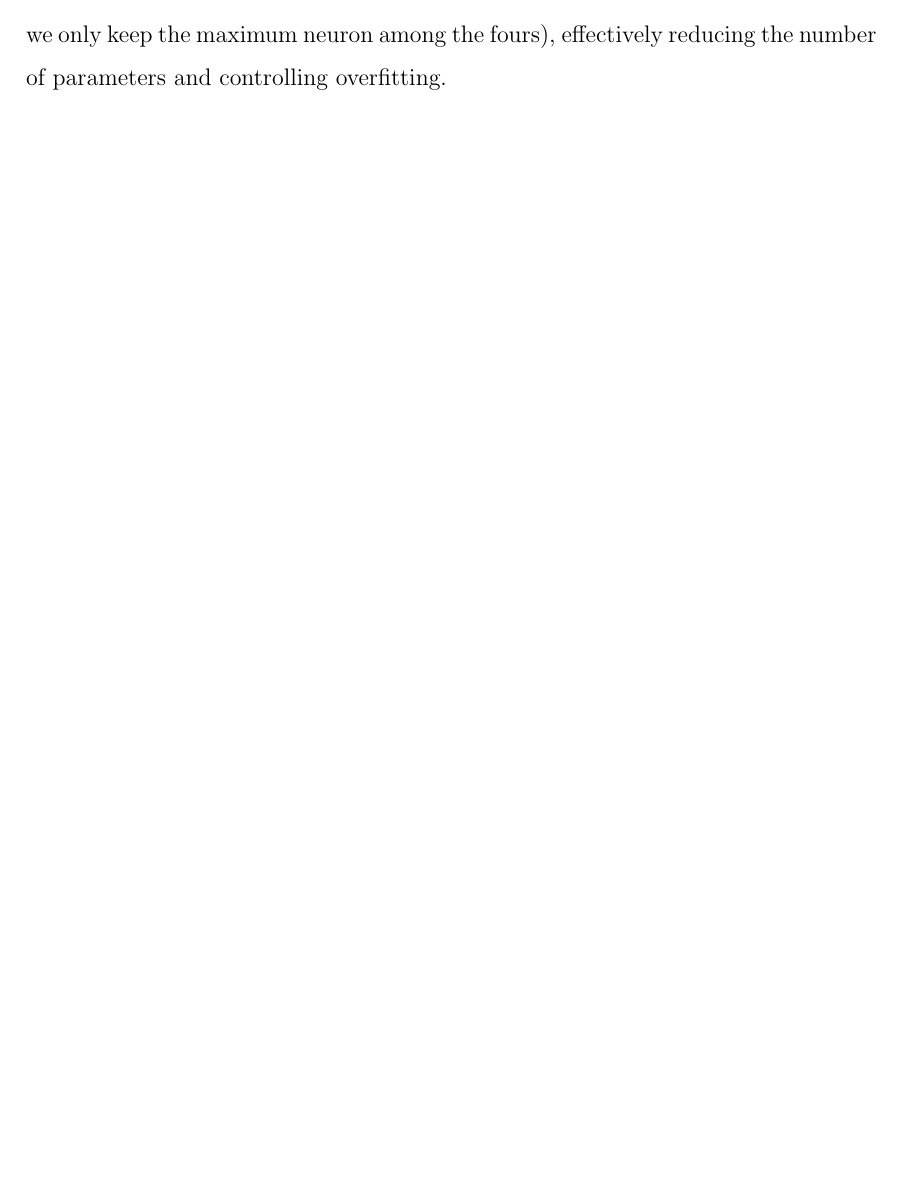
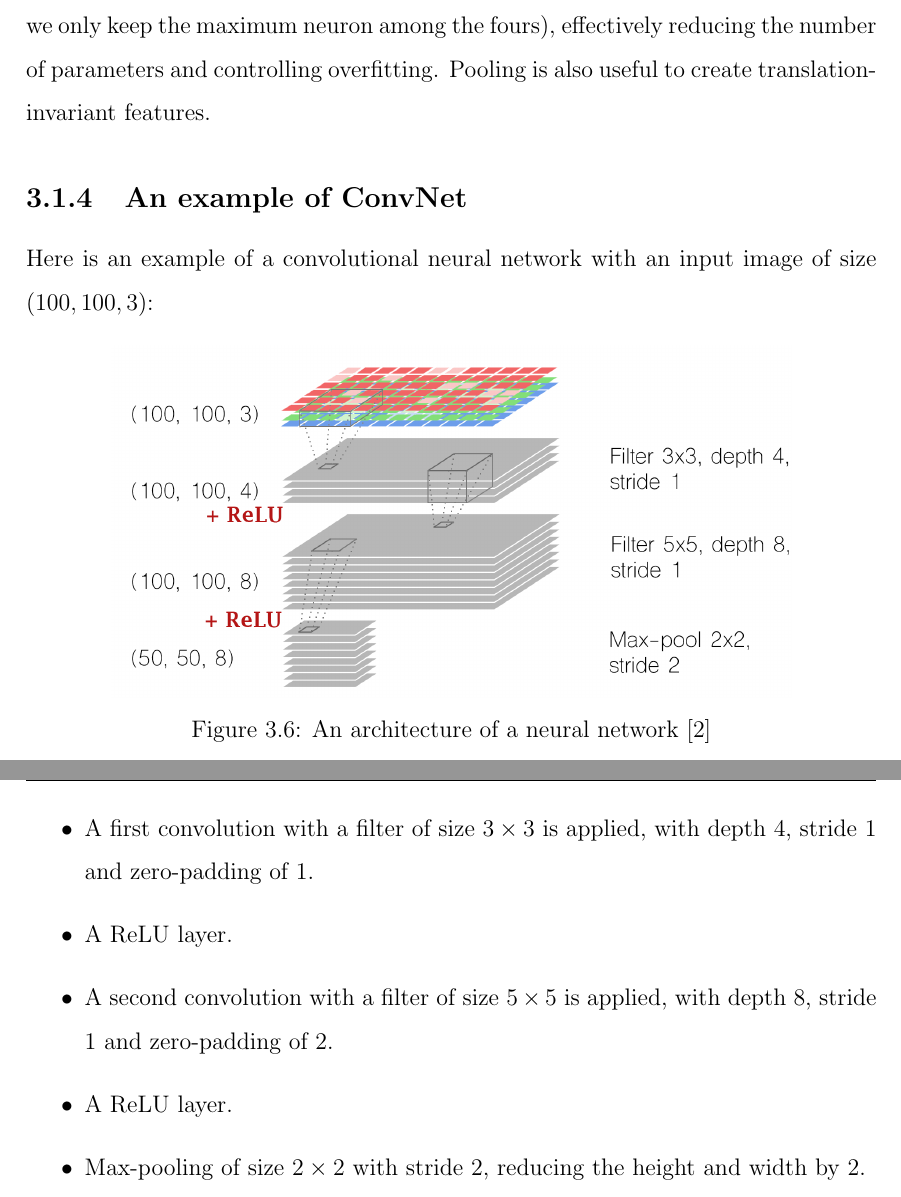
Before and after one commit to anthonyhu/tumblr-emotions, a LaTeX thesis (Thesis/thesis.tex, which reads Thesis/chapter3.tex): part of page 14 of 23 before the commit and two parts of pages 15 and 16 of 25 after it, the two joined at a grey line, cut so that both start at the same text, the shorter picture padded with empty space. Compiled offline with pdfLaTeX.

Commit message:
Added an example of architecture

```diff
--- a/Thesis/chapter3.tex
+++ b/Thesis/chapter3.tex
@@ -57,4 +84,21 @@ After a few iterations of convolutions, inserting pooling layers in-between conv
 \caption{Max pooling \cite{camb-spark}}
 \end{figure}
 
-After applying max pooling to each channel, the resulting image's dimension is $(\frac{h}{2}, \frac{w}{2}, d)$ and we have discarded 75\% of the neurons (as in each max-pool operation, we only keep the maximum neuron among the fours), effectively reducing the number of parameters and controlling overfitting.
+After applying max pooling to each channel, the resulting image's dimension is $(\frac{h}{2}, \frac{w}{2}, d)$ and we have discarded 75\% of the neurons (as in each max-pool operation, we only keep the maximum neuron among the fours), effectively reducing the number of parameters and controlling overfitting. Pooling is also useful to create translation-invariant features.
+
+\subsection{An example of ConvNet}
+Here is an example of a convolutional neural network with an input image of size $(100, 100, 3)$:
+
+\begin{figure}[H]
+\centering
+\includegraphics[width=0.8\textwidth]{Images/conv_archi.png}
+\caption{An architecture of a neural network \cite{gorner}}
+\end{figure}
+
+\begin{itemize}
+\item A first convolution with a filter of size $3\times3$ is applied, with depth 4, stride 1 and zero-padding of 1.
+\item A ReLU layer.
+\item A second convolution with a filter of size $5\times5$ is applied, with depth 8, stride 1 and zero-padding of 2.
+\item A ReLU layer.
+\item Max-pooling of size $2\times2$ with stride 2, reducing the height and width by 2.
+\end{itemize}
--- a/Thesis/thesis.tex
+++ b/Thesis/thesis.tex
@@ -15,6 +15,9 @@
 \usepackage{setspace}
 
 \usepackage{subcaption}
+
+%% To place figures where you want to
+\usepackage{float}
 
 %% The following is to control the format of your thesis
 \input{format}
```
Also changed, not shown: Thesis/ref.tex (+1 -0 lines), Thesis/Images/conv_archi.png (added), Thesis/thesis.pdf, Thesis/chapter3.tex (29 more changed lines), 1 other file.
